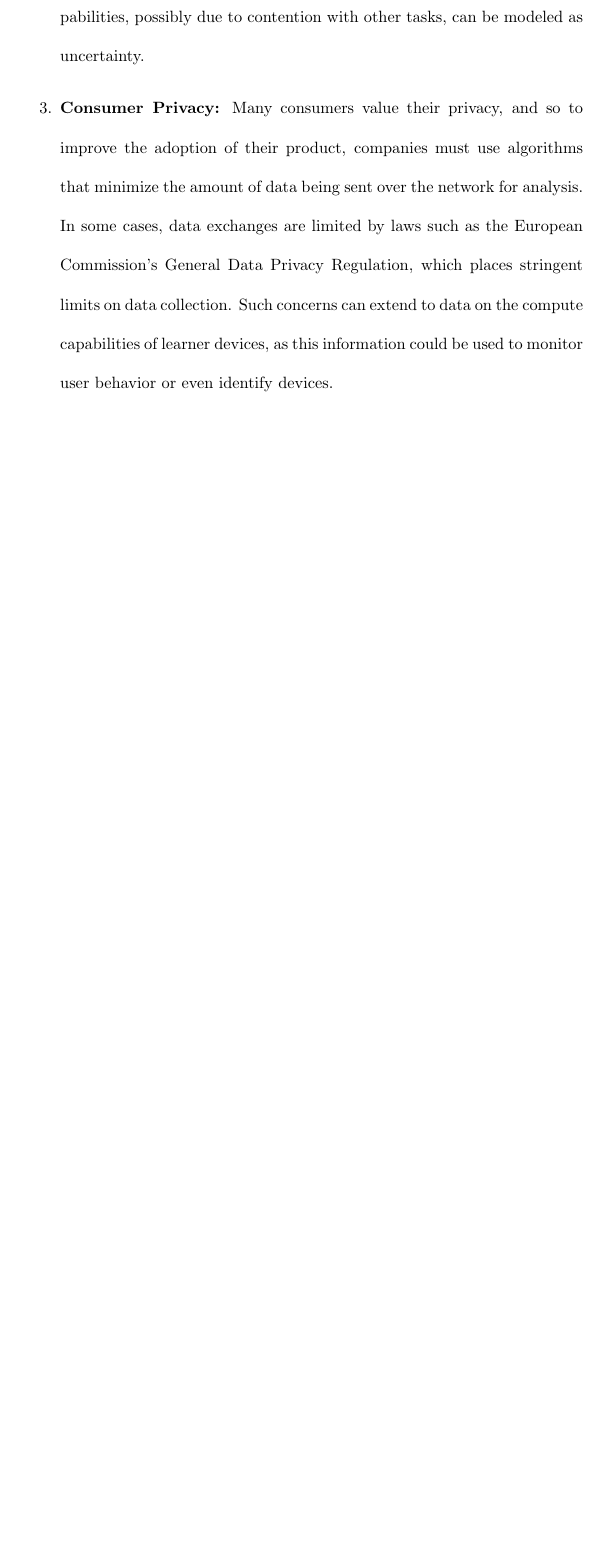
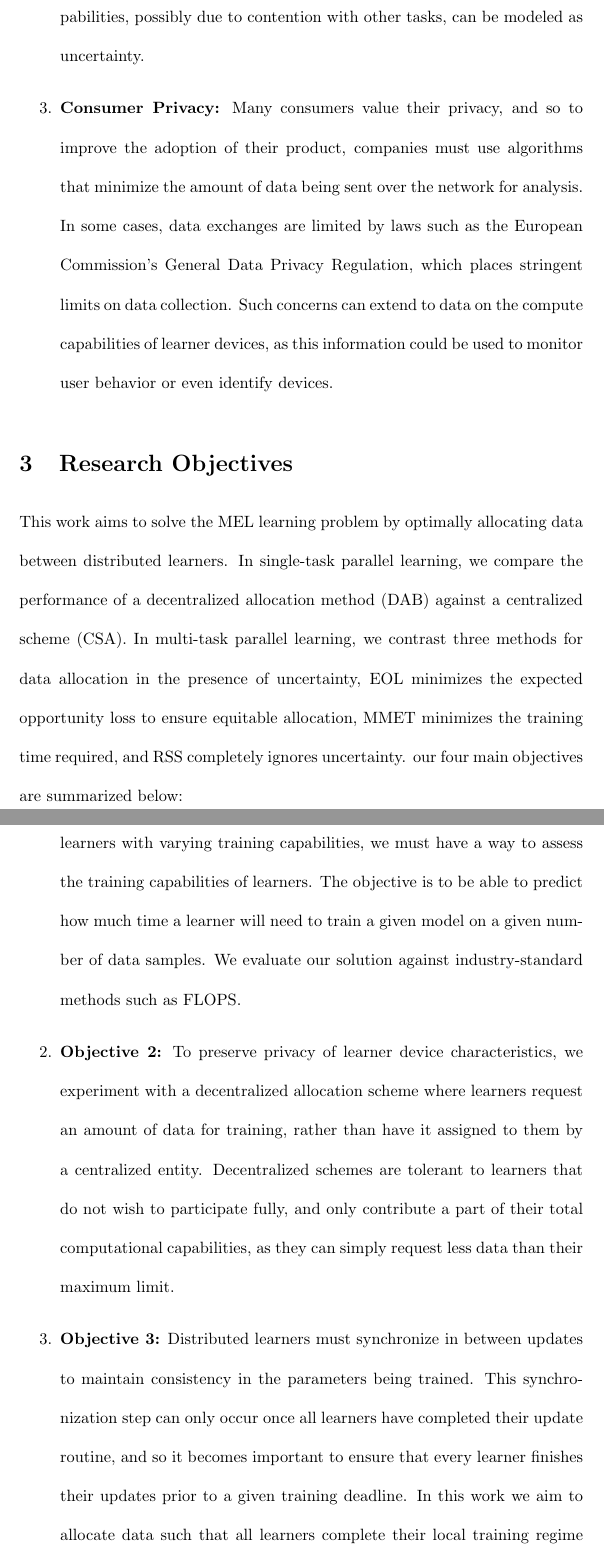
Before and after one commit to DuncanMays/thesis, a LaTeX document (main.tex): part of page 4 of 4 before the commit and two parts of pages 4 and 5 of 6 after it, the two joined at a grey line, cut so that both start at the same text, the shorter picture padded with empty space. Compiled offline with pdfLaTeX.

Commit message:
Completed objectives section

```diff
--- a/main.tex
+++ b/main.tex
@@ -32,3 +32,13 @@ Implementing algorithms in an MEL environment presents several problems which th
 
 \end{enumerate}
 
+\section{Research Objectives}
+
+This work aims to solve the MEL learning problem by optimally allocating data between distributed learners. In single-task parallel learning, we compare the performance of a decentralized allocation method (DAB) against a centralized scheme (CSA). In multi-task parallel learning, we contrast three methods for data allocation in the presence of uncertainty, EOL minimizes the expected opportunity loss to ensure equitable allocation, MMET minimizes the training time required, and RSS completely ignores uncertainty. our four main objectives are summarized below:
+
+\begin{enumerate}
+  \item \textbf{Objective 1:} In order to effectively allocate tasks between distributed learners with varying training capabilities, we must have a way to assess the training capabilities of learners. The objective is to be able to predict how much time a learner will need to train a given model on a given number of data samples. We evaluate our solution against industry-standard methods such as FLOPS.
+
+  \item \textbf{Objective 2:} To preserve privacy of learner device characteristics, we experiment with a decentralized allocation scheme where learners request an amount of data for training, rather than have it assigned to them by a centralized entity. Decentralized schemes are tolerant to learners that do not wish to participate fully, and only contribute a part of their total computational capabilities, as they can simply request less data than their maximum limit.
+
+  \item \textbf{Objective 3:} Distributed learners must synchronize in between updates to maintain consistency in the parameters being trained. This synchronization step can only occur once all learners have completed their update routine, and so it becomes important to ensure that every learner finishes their updates prior to a given training deadline. In this work we aim to allocate data such that all learners complete their local training regime within a global time constraint.
```
Also changed, not shown: main.pdf, main.tex (9 more changed lines), 3 other files.
